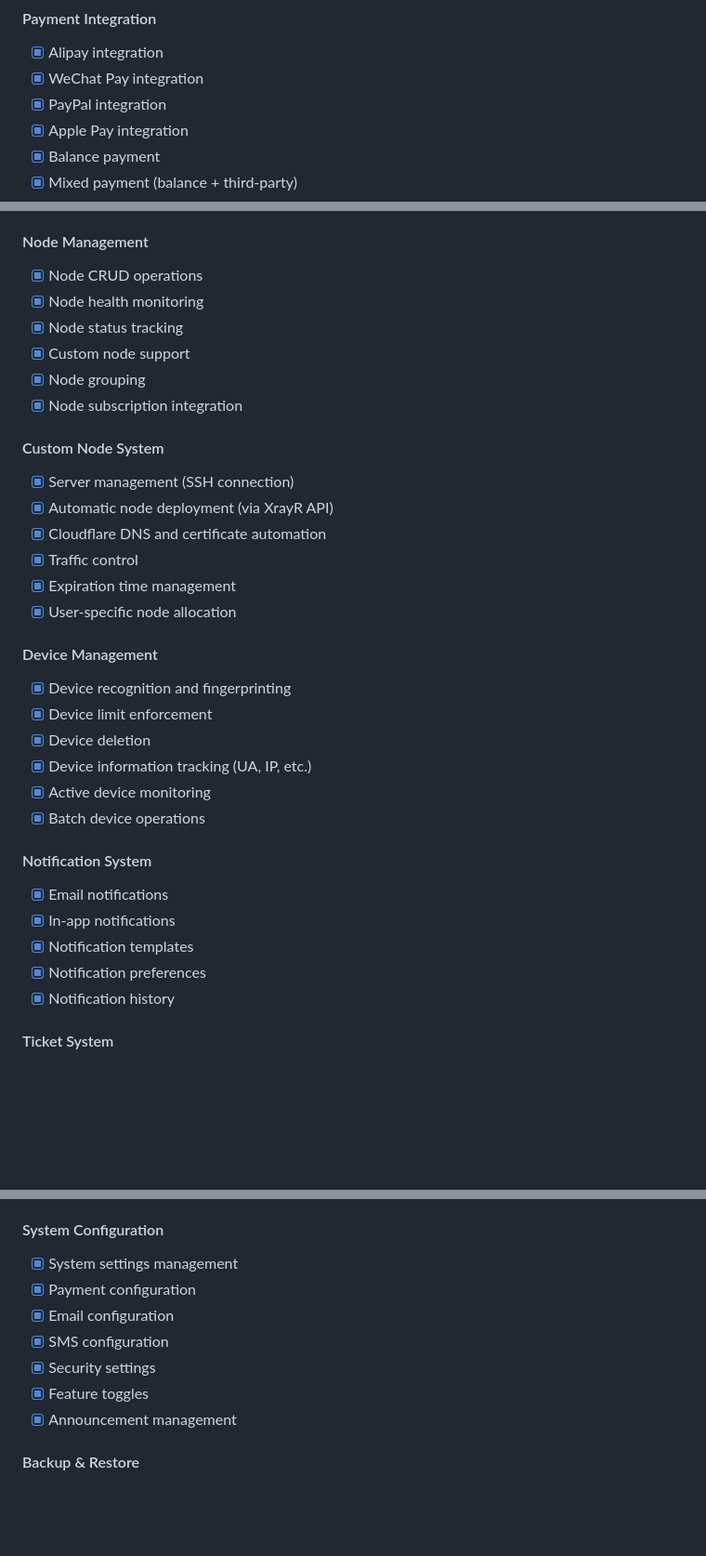
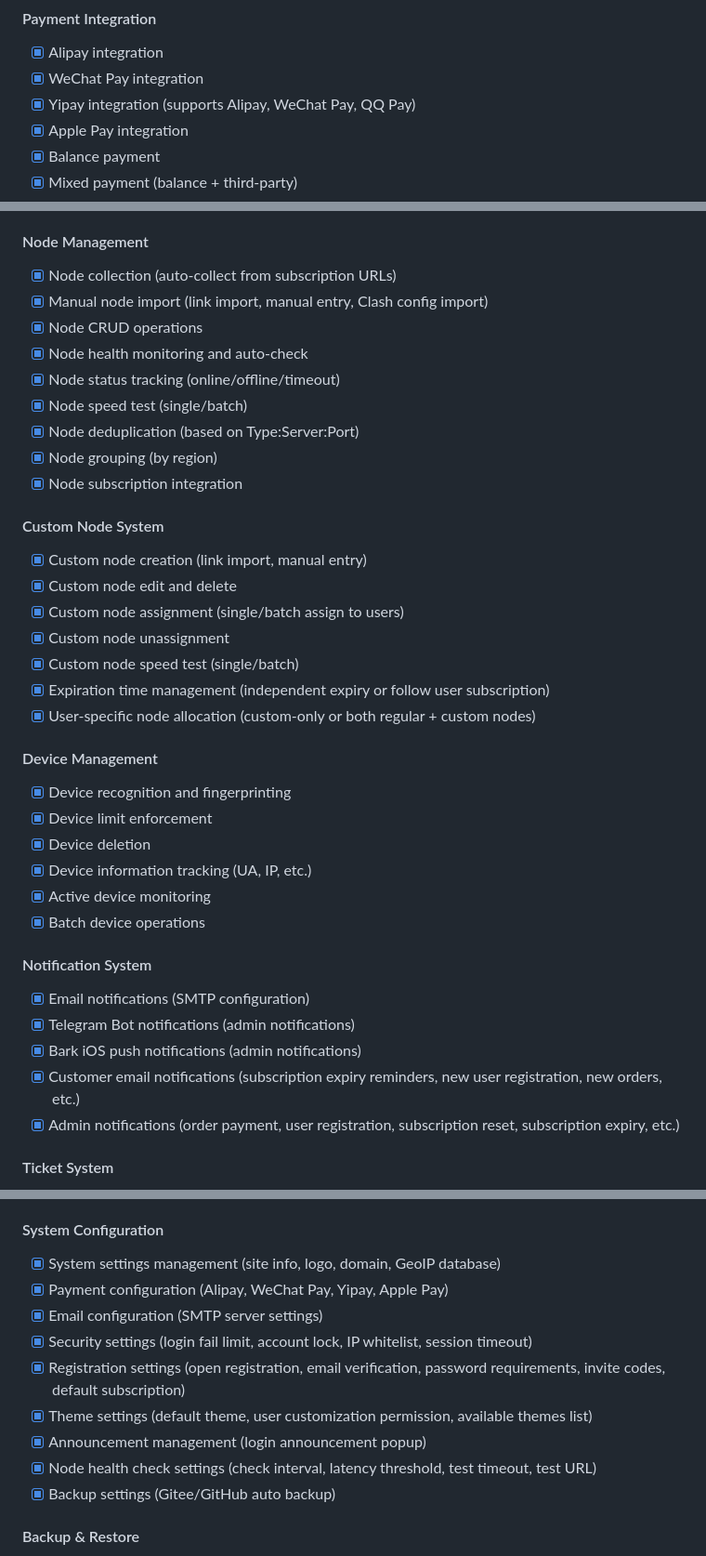
Before and after one commit to moneyfly1/myweb, a Markdown page: README.md, 3 parts joined by grey strips. Shown at 93% size. GitHub-like rendering; blank space fills up the shorter version.

```diff
--- a/README.md
+++ b/README.md
@@ -666,7 +666,7 @@ A: Try logging into admin backend, or check `users` table in database for record
 #### Payment Integration
 - [x] Alipay integration
 - [x] WeChat Pay integration
-- [x] PayPal integration
+- [x] Yipay integration (supports Alipay, WeChat Pay, QQ Pay)
 - [x] Apple Pay integration
 - [x] Balance payment
 - [x] Mixed payment (balance + third-party)
@@ -699,20 +699,24 @@ A: Try logging into admin backend, or check `users` table in database for record
 - [x] Reward distribution automation
 
 #### Node Management
+- [x] Node collection (auto-collect from subscription URLs)
+- [x] Manual node import (link import, manual entry, Clash config import)
 - [x] Node CRUD operations
-- [x] Node health monitoring
-- [x] Node status tracking
-- [x] Custom node support
-- [x] Node grouping
+- [x] Node health monitoring and auto-check
+- [x] Node status tracking (online/offline/timeout)
+- [x] Node speed test (single/batch)
+- [x] Node deduplication (based on Type:Server:Port)
+- [x] Node grouping (by region)
 - [x] Node subscription integration
 
 #### Custom Node System
-- [x] Server management (SSH connection)
-- [x] Automatic node deployment (via XrayR API)
-- [x] Cloudflare DNS and certificate automation
-- [x] Traffic control
-- [x] Expiration time management
-- [x] User-specific node allocation
+- [x] Custom node creation (link import, manual entry)
+- [x] Custom node edit and delete
+- [x] Custom node assignment (single/batch assign to users)
+- [x] Custom node unassignment
+- [x] Custom node speed test (single/batch)
+- [x] Expiration time management (independent expiry or follow user subscription)
+- [x] User-specific node allocation (custom-only or both regular + custom nodes)
 
 #### Device Management
 - [x] Device recognition and fingerprinting
@@ -723,11 +727,11 @@ A: Try logging into admin backend, or check `users` table in database for record
 - [x] Batch device operations
 
 #### Notification System
-- [x] Email notifications
-- [x] In-app notifications
-- [x] Notification templates
-- [x] Notification preferences
-- [x] Notification history
+- [x] Email notifications (SMTP configuration)
+- [x] Telegram Bot notifications (admin notifications)
+- [x] Bark iOS push notifications (admin notifications)
+- [x] Customer email notifications (subscription expiry reminders, new user registration, new orders, etc.)
+- [x] Admin notifications (order payment, user registration, subscription reset, subscription expiry, etc.)
 
 #### Ticket System
 - [x] Ticket creation
@@ -748,13 +752,15 @@ A: Try logging into admin backend, or check `users` table in database for record
 - [x] Real-time monitoring
 
 #### System Configuration
-- [x] System settings management
-- [x] Payment configuration
-- [x] Email configuration
-- [x] SMS configuration
-- [x] Security settings
-- [x] Feature toggles
-- [x] Announcement management
+- [x] System settings management (site info, logo, domain, GeoIP database)
+- [x] Payment configuration (Alipay, WeChat Pay, Yipay, Apple Pay)
+- [x] Email configuration (SMTP server settings)
+- [x] Security settings (login fail limit, account lock, IP whitelist, session timeout)
+- [x] Registration settings (open registration, email verification, password requirements, invite codes, default subscription)
+- [x] Theme settings (default theme, user customization permission, available themes list)
+- [x] Announcement management (login announcement popup)
+- [x] Node health check settings (check interval, latency threshold, test timeout, test URL)
+- [x] Backup settings (Gitee/GitHub auto backup)
 
 #### Backup & Restore
 - [x] Database backup
```
Also changed, not shown: README_zh.md (+29 -23 lines).
